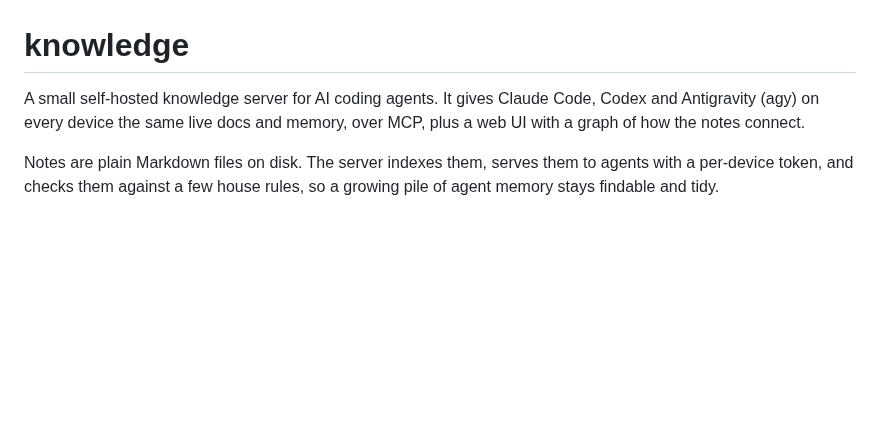
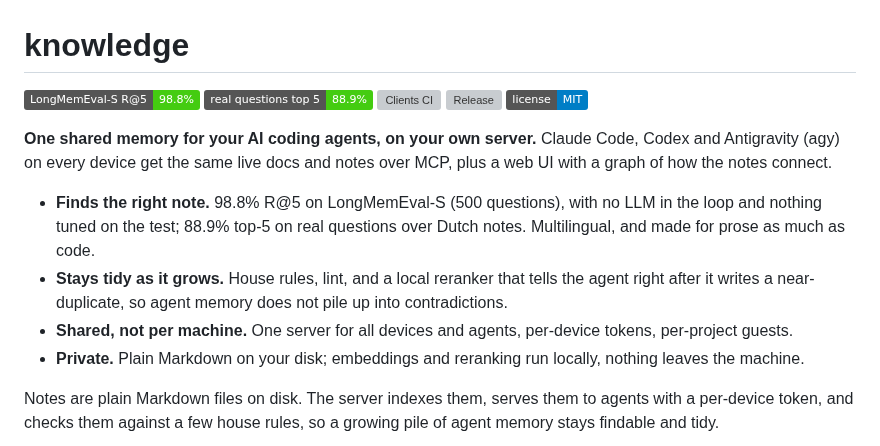
Before and after one commit to To0wnn/knowledge, a Markdown page: README.md, the part around the change. GitHub-like rendering; badges without logos; blank space fills up the shorter version; grey boxes are pictures that could not be loaded.

Commit message:
docs: lead the README with the search numbers and what sets it apart
Badges for LongMemEval-S R@5 and the real-question top 5, CI, release and
licence, then four short reasons to try it, the way other memory
projects open their README.

Co-Authored-By: Claude Opus 5.5 <noreply@anthropic.com>
Claude-Session: https://claude.ai/code/session_01UbLwoFbzRp4W4N1G9xvhNh

```diff
--- a/README.md
+++ b/README.md
@@ -1,7 +1,20 @@
 # knowledge
 
-A small self-hosted knowledge server for AI coding agents. It gives Claude Code, Codex and Antigravity (agy) on every
-device the same live docs and memory, over MCP, plus a web UI with a graph of how the notes connect.
+[![LongMemEval-S R@5](https://img.shields.io/badge/LongMemEval--S_R%405-98.8%25-brightgreen)](#search-quality)
+[![Real questions, top 5](https://img.shields.io/badge/real_questions_top_5-88.9%25-brightgreen)](#search-quality)
+[![Clients CI](https://github.com/To0wnn/knowledge/actions/workflows/clients.yml/badge.svg)](https://github.com/To0wnn/knowledge/actions/workflows/clients.yml)
+[![Release](https://img.shields.io/github/v/release/To0wnn/knowledge)](https://github.com/To0wnn/knowledge/releases)
+[![License: MIT](https://img.shields.io/badge/license-MIT-blue)](LICENSE)
+
+**One shared memory for your AI coding agents, on your own server.** Claude Code, Codex and Antigravity (agy) on every
+device get the same live docs and notes over MCP, plus a web UI with a graph of how the notes connect.
+
+- **Finds the right note.** 98.8% R@5 on LongMemEval-S (500 questions), with no LLM in the loop and nothing tuned on
+  the test; 88.9% top-5 on real questions over Dutch notes. Multilingual, and made for prose as much as code.
+- **Stays tidy as it grows.** House rules, lint, and a local reranker that tells the agent right after it writes a
+  near-duplicate, so agent memory does not pile up into contradictions.
+- **Shared, not per machine.** One server for all devices and agents, per-device tokens, per-project guests.
+- **Private.** Plain Markdown on your disk; embeddings and reranking run locally, nothing leaves the machine.
 
 Notes are plain Markdown files on disk. The server indexes them, serves them to agents with a per-device token, and
 checks them against a few house rules, so a growing pile of agent memory stays findable and tidy.
```
